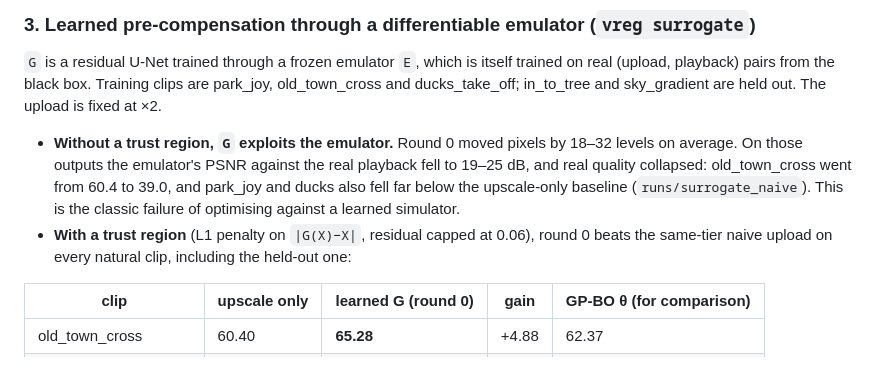
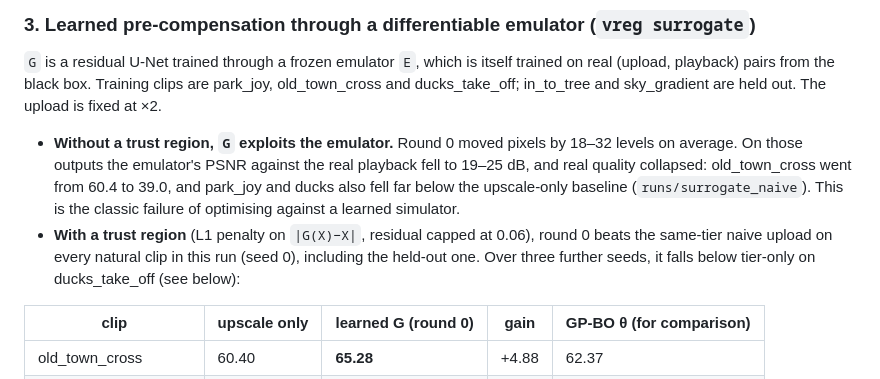
Before and after one commit to Bill092738/video-regression, a Markdown page: README.md, the part around one of its changes. GitHub-like rendering.

```diff
--- a/README.md
+++ b/README.md
@@ -195,7 +196,8 @@ ducks_take_off; in_to_tree and sky_gradient are held out. The upload is fixed at
   far below the upscale-only baseline (`runs/surrogate_naive`). This is the classic failure of
   optimising against a learned simulator.
 * **With a trust region** (L1 penalty on `|G(X)−X|`, residual capped at 0.06), round 0 beats
-  the same-tier naive upload on every natural clip, including the held-out one:
+  the same-tier naive upload on every natural clip in this run (seed 0), including the held-out
+  one. Over three further seeds, it falls below tier-only on ducks_take_off (see below):
 
 | clip | upscale only | learned G (round 0) | gain | GP-BO θ (for comparison) |
 |---|---|---|---|---|
```
Also changed, not shown: other parts of README.md (+16 -8 lines), PROGRESS.md (+68 -11 lines).
